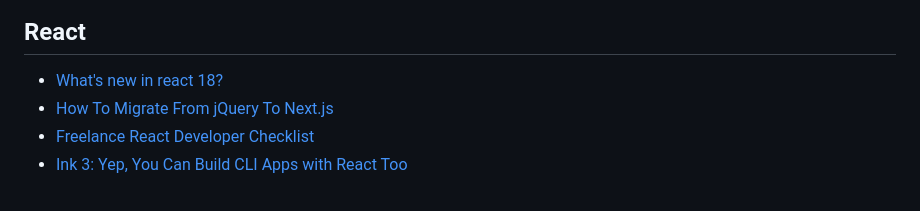
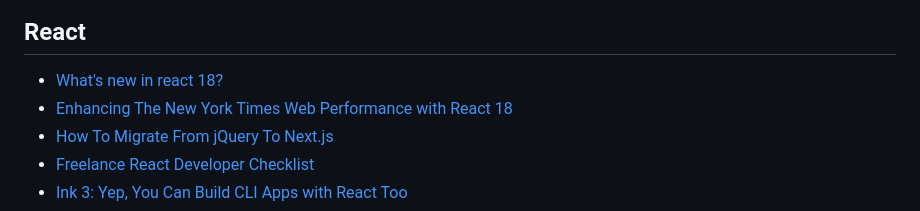
Before and after one commit to palashmon/awesome-js-posts, a Markdown page: README.md, the part around the change. Drawn GitHub-style.

Commit message:
docs: add new react post (#43)

```diff
--- a/README.md
+++ b/README.md
@@ -307,6 +307,7 @@ This list is the result of Pull Requests, reviews, ideas and work done by 10+ pe
 ## React
 
 - [What's new in react 18?](https://blog.learncodeonline.in/whats-new-in-react-18)
+- [Enhancing The New York Times Web Performance with React 18](https://open.nytimes.com/enhancing-the-new-york-times-web-performance-with-react-18-d6f91a7c5af8)
 - [How To Migrate From jQuery To Next.js](https://www.smashingmagazine.com/2021/07/migrate-jquery-nextjs/)
 - [Freelance React Developer Checklist](https://www.robinwieruch.de/freelance-react-developer)
 - [Ink 3: Yep, You Can Build CLI Apps with React Too](https://vadimdemedes.com/posts/ink-3)
```
